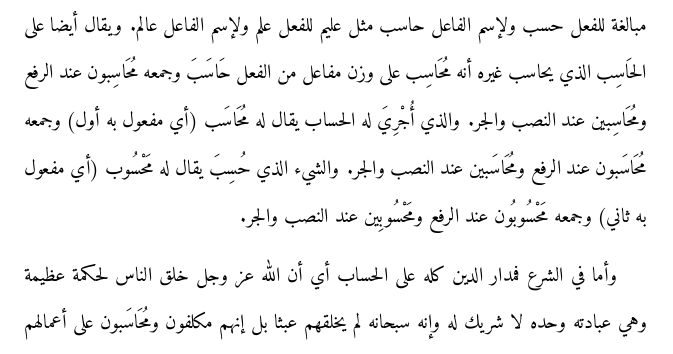
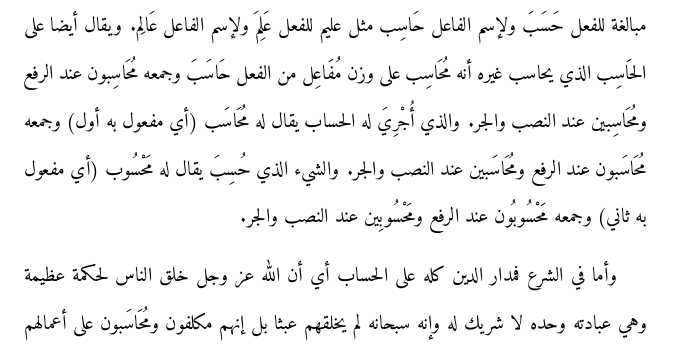
Before and after one commit to zakgrin/hiesab_sahih, a LaTeX book (main.tex, which reads chapters/Chapter01.tex): part of page 18 of 298, cut so that both start at the same text. Compiled offline with XeLaTeX; a missing font is replaced by an installed copy or a similar font.

Commit message:
Update Chapter01.tex

```diff
--- a/chapters/Chapter01.tex
+++ b/chapters/Chapter01.tex
@@ -2,7 +2,7 @@
 
 \section{المقدمة}
 
-الحساب من حيث اللغة له العديد من المعاني وهذا البحث يتناول المعنى اللغوى الذي يشمل العدُّ والإحصاء والتقدير والتفصيل، ويمتد هذا المعنى ليشمل أيضا المراقبة والمكافأة والجزاء والحفظ بعلم وعدل. ومن معاني الحساب أيضا الإتقان والضبط. ومصدره حَسَبَ مثل حَسَبَ الشيء أي عدَّه وأحصاه وقدَّره. وحِسَاب على وزن فِعَال بمعنى محسوب أي مفعول مثل كتاب أي مكتوب. وجمع حساب حسبان مثل شهاب شهبان ومن معاني صيغة الجمع العذاب وهو من الجزاء. والذي يَحْسُب الشيء يقال له حَاسِب (على وزن فَاعِل) من الفعل حَسَبَ وجمعه حَاسِبُون عند الرفع\comment{(على وزن فَاعِلُون)} وحَاسِبِين عند النصب والجر\comment{(على وزن فَاعِلِين)}. ويأتي اسم الحسيب على وزن فعيل بمعنى الكافئ وبمعنى الحاسب. والحسيب هي صيغة مبالغة للفعل حسب ولإسم الفاعل حاسب مثل عليم للفعل علم ولإسم الفاعل عالم. ويقال أيضا على الحَاسِب الذي يحاسب غيره أنه مُحَاسِب على وزن مفاعل من الفعل حَاسَبَ وجمعه مُحَاسِبون عند الرفع ومُحَاسِبين عند النصب والجر. والذي أُجْرِيَ له الحساب يقال له مُحَاسَب (أي مفعول به أول) وجمعه مُحَاسَبون عند الرفع ومُحَاسَبين عند النصب والجر. والشيء الذي حُسِبَ يقال له مَحْسُوب (أي مفعول به ثاني) وجمعه مَحْسُوبُون عند الرفع ومَحْسُوبِين عند النصب والجر.
+الحساب من حيث اللغة له العديد من المعاني وهذا البحث يتناول المعنى اللغوى الذي يشمل العدُّ والإحصاء والتقدير والتفصيل، ويمتد هذا المعنى ليشمل أيضا المراقبة والمكافأة والجزاء والحفظ بعلم وعدل. ومن معاني الحساب أيضا الإتقان والضبط. ومصدره حَسَبَ مثل حَسَبَ الشيء أي عدَّه وأحصاه وقدَّره. وحِسَاب على وزن فِعَال بمعنى محسوب أي مفعول مثل كتاب أي مكتوب. وجمع حساب حسبان مثل شهاب شهبان ومن معاني صيغة الجمع العذاب وهو من الجزاء. والذي يَحْسُب الشيء يقال له حَاسِب (على وزن فَاعِل) من الفعل حَسَبَ وجمعه حَاسِبُون عند الرفع\comment{(على وزن فَاعِلُون)} وحَاسِبِين عند النصب والجر\comment{(على وزن فَاعِلِين)}. ويأتي اسم الحسيب على وزن فعيل بمعنى الكافئ وبمعنى الحاسب. والحسيب هي صيغة مبالغة للفعل حَسَبَ ولإسم الفاعل حَاسِب مثل عليم للفعل عَلِمَ ولإسم الفاعل عَالِم. ويقال أيضا على الحَاسِب الذي يحاسب غيره أنه مُحَاسِب على وزن مُفَاعِل من الفعل حَاسَبَ وجمعه مُحَاسِبون عند الرفع ومُحَاسِبين عند النصب والجر. والذي أُجْرِيَ له الحساب يقال له مُحَاسَب (أي مفعول به أول) وجمعه مُحَاسَبون عند الرفع ومُحَاسَبين عند النصب والجر. والشيء الذي حُسِبَ يقال له مَحْسُوب (أي مفعول به ثاني) وجمعه مَحْسُوبُون عند الرفع ومَحْسُوبِين عند النصب والجر.
 
 وأما في الشرع فمدار الدين كله على الحساب أي أن الله عز وجل خلق الناس لحكمة عظيمة وهي عبادته وحده لا شريك له وإنه سبحانه لم يخلقهم عبثا بل إنهم مكلفون ومُحَاسَبون على أعمالهم كبيرها وصغيرها ظاهرها وباطنها. وهذا الحساب يترتب عليه الجزاء العاجل في الدنيا والجزاء الآجل في الآخرة. ويدخل الحساب أيضا في المعاملات بين الناس التي بينها الشرع كالزكاة والمواريث والبيع والشراء وغير ذلك. والله جل جلاله هو الحَاسِب وهو المُحَاسِب الذي يُحَاسِب المكلفين بعلم وعدل وهو الحسيب الكافئ لعباده الصالحين. والمكلفون من الجن والإنس مُحَاسَبُون على أعمالهم ومُحَاسِبُون لأنفسهم. وجميع الأعمال مَكْتُوبَة ومَحْسُوبَة لا يخفى منها شيئ عند الله تبارك وتعالى. والحساب يوم القيامة يشمل الجزاء الذي يكون إما جنة أو نار ولا يكتمل الحساب إلا بذلك. ولذلك فقد سمى الله جل جلاله يوم القيامة بيوم الحساب وهو يوم الدين\comment{الذي فيه يُحُاسِب الله جل جلاله المكلفين ويجازيهم على أعمالهم برحمته لمن إتبع أمره ورضى عليه وبعدله لمن خالف أمره وغضب عليه}. ويكون الحساب يوم القيامة عند الميزان وهذا فيه علاقة الحساب بالميزان وأن الميزان هو الميزان الشرعي الذي كلفنا الله به في صورته الحسية.
 
```
